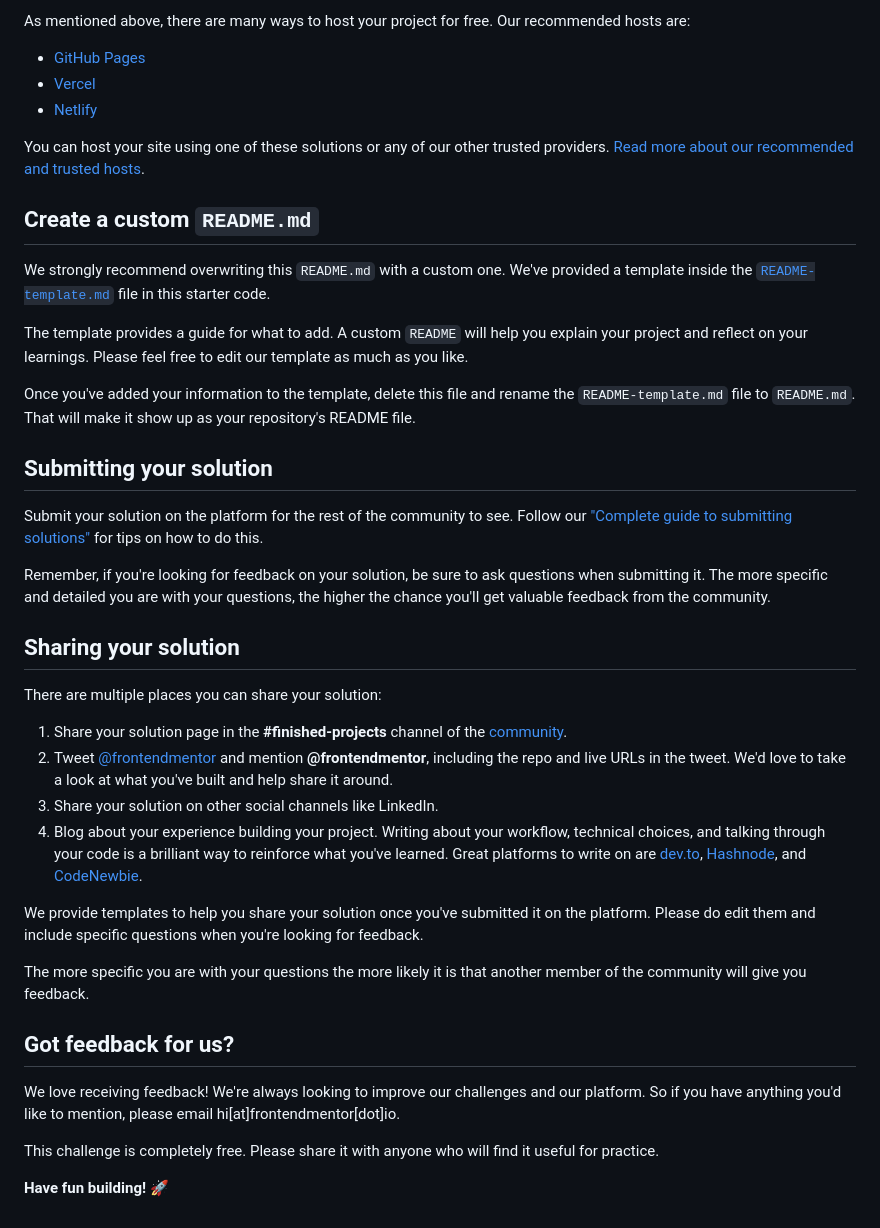
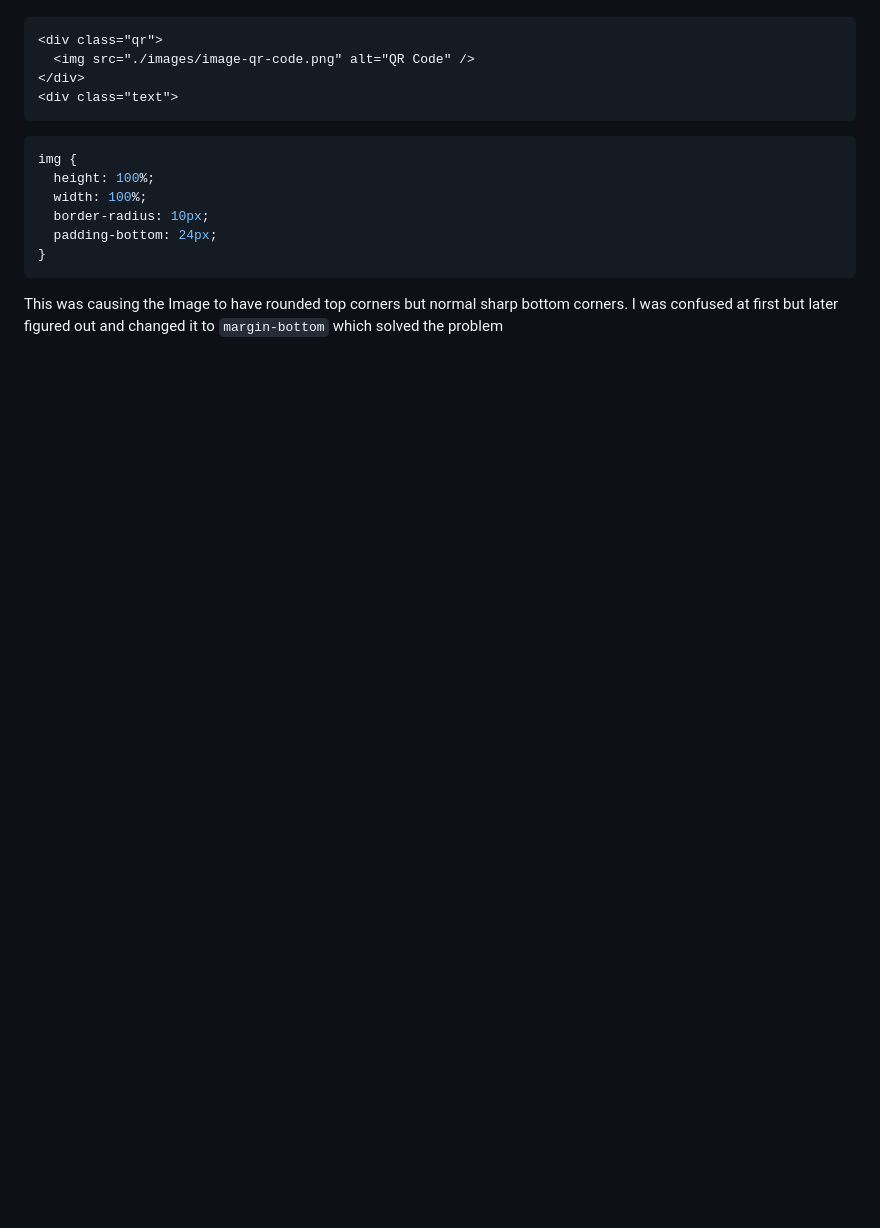
Before and after one commit to SoutrikDas/qr-comp, a Markdown page: README.md, the part around the change printed below. Rendered like a GitHub page; blank space fills up the shorter version.

````diff
--- a/README.md
+++ b/README.md
@@ -45,43 +50,16 @@ Feel free to use any workflow that you feel comfortable with. Below is a suggest
 
-As mentioned above, there are many ways to host your project for free. Our recommended hosts are:
-
-- [GitHub Pages](https://pages.github.com/)
-- [Vercel](https://vercel.com/)
-- [Netlify](https://www.netlify.com/)
-
-You can host your site using one of these solutions or any of our other trusted providers. [Read more about our recommended and trusted hosts](https://medium.com/frontend-mentor/frontend-mentor-trusted-hosting-providers-bf000dfebe).
-
-## Create a custom `README.md`
-
-We strongly recommend overwriting this `README.md` with a custom one. We've provided a template inside the [`README-template.md`](./README-template.md) file in this starter code.
-
-The template provides a guide for what to add. A custom `README` will help you explain your project and reflect on your learnings. Please feel free to edit our template as much as you like.
-
-Once you've added your information to the template, delete this file and rename the `README-template.md` file to `README.md`. That will make it show up as your repository's README file.
-
-## Submitting your solution
-
-Submit your solution on the platform for the rest of the community to see. Follow our ["Complete guide to submitting solutions"](https://medium.com/frontend-mentor/a-complete-guide-to-submitting-solutions-on-frontend-mentor-ac6384162248) for tips on how to do this.
-
-Remember, if you're looking for feedback on your solution, be sure to ask questions when submitting it. The more specific and detailed you are with your questions, the higher the chance you'll get valuable feedback from the community.
-
-## Sharing your solution
-
-There are multiple places you can share your solution:
-
-1. Share your solution page in the **#finished-projects** channel of the [community](https://www.frontendmentor.io/community).
-2. Tweet [@frontendmentor](https://twitter.com/frontendmentor) and mention **@frontendmentor**, including the repo and live URLs in the tweet. We'd love to take a look at what you've built and help share it around.
-3. Share your solution on other social channels like LinkedIn.
-4. Blog about your experience building your project. Writing about your workflow, technical choices, and talking through your code is a brilliant way to reinforce what you've learned. Great platforms to write on are [dev.to](https://dev.to/), [Hashnode](https://hashnode.com/), and [CodeNewbie](https://community.codenewbie.org/).
-
-We provide templates to help you share your solution once you've submitted it on the platform. Please do edit them and include specific questions when you're looking for feedback.
-
-The more specific you are with your questions the more likely it is that another member of the community will give you feedback.
-
-## Got feedback for us?
-
-We love receiving feedback! We're always looking to improve our challenges and our platform. So if you have anything you'd like to mention, please email hi[at]frontendmentor[dot]io.
-
-This challenge is completely free. Please share it with anyone who will find it useful for practice.
-
-**Have fun building!** 🚀
+```html
+<div class="qr">
+  <img src="./images/image-qr-code.png" alt="QR Code" />
+</div>
+<div class="text">
+```
+```css
+img {
+  height: 100%;
+  width: 100%;
+  border-radius: 10px;
+  padding-bottom: 24px;
+}
+```
+This was causing the Image to have rounded top corners but normal sharp bottom corners. I was confused at first but later figured out and changed it to `margin-bottom` which solved the problem
````
Also changed, not shown: other parts of README.md (+30 -25 lines), screenshot.png (added).
